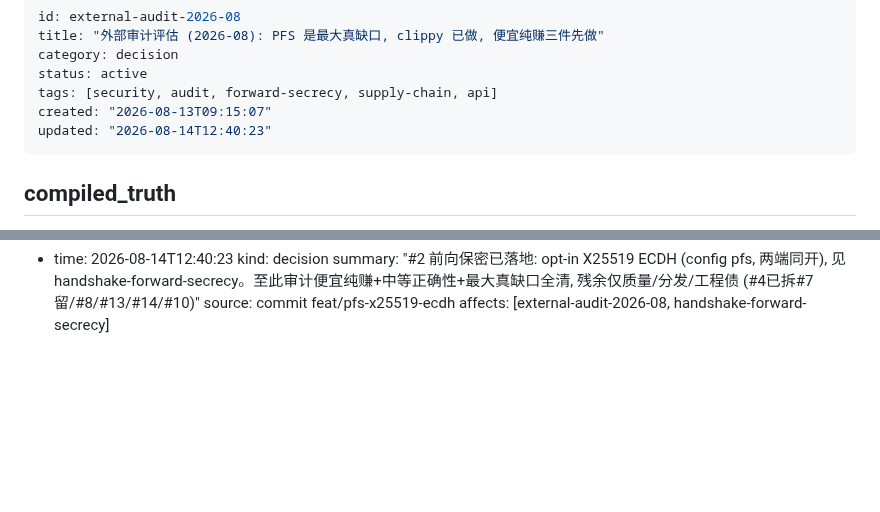
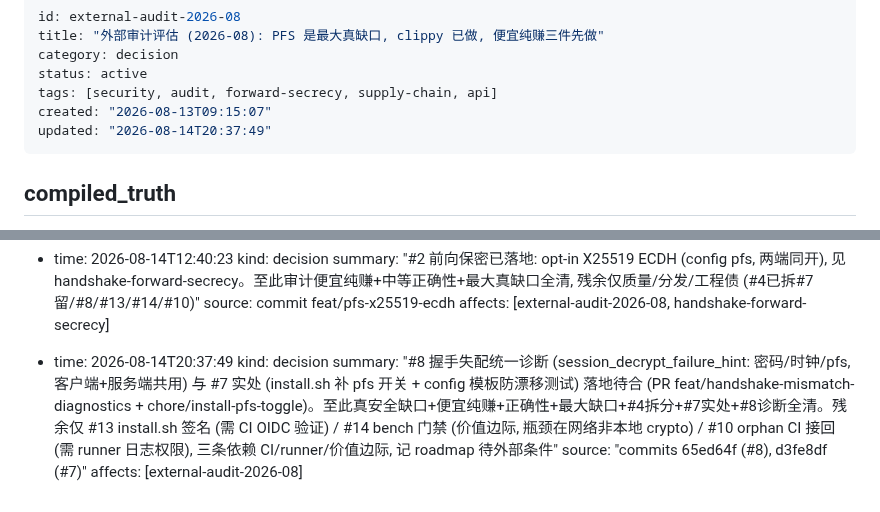
Before and after one commit to zdgt0226/Mirage-rs, a Markdown page: brain/pages/external-audit-2026-08.md, 2 parts joined by grey strips. Rendered like a GitHub page; blank space fills up the shorter version.

```diff
--- a/brain/pages/external-audit-2026-08.md
+++ b/brain/pages/external-audit-2026-08.md
@@ -5,7 +5,7 @@ category: decision
 status: active
 tags: [security, audit, forward-secrecy, supply-chain, api]
 created: "2026-08-13T09:15:07"
-updated: "2026-08-14T12:40:23"
+updated: "2026-08-14T20:37:49"
 ---
 
 ## compiled_truth
@@ -54,3 +54,9 @@ updated: "2026-08-14T12:40:23"
   summary: "#2 前向保密已落地: opt-in X25519 ECDH (config pfs, 两端同开), 见 handshake-forward-secrecy。至此审计便宜纯赚+中等正确性+最大真缺口全清, 残余仅质量/分发/工程债 (#4已拆#7留/#8/#13/#14/#10)"
   source: commit feat/pfs-x25519-ecdh
   affects: [external-audit-2026-08, handshake-forward-secrecy]
+
+- time: 2026-08-14T20:37:49
+  kind: decision
+  summary: "#8 握手失配统一诊断 (session_decrypt_failure_hint: 密码/时钟/pfs, 客户端+服务端共用) 与 #7 实处 (install.sh 补 pfs 开关 + config 模板防漂移测试) 落地待合 (PR feat/handshake-mismatch-diagnostics + chore/install-pfs-toggle)。至此真安全缺口+便宜纯赚+正确性+最大缺口+#4拆分+#7实处+#8诊断全清。残余仅 #13 install.sh 签名 (需 CI OIDC 验证) / #14 bench 门禁 (价值边际, 瓶颈在网络非本地 crypto) / #10 orphan CI 接回 (需 runner 日志权限), 三条依赖 CI/runner/价值边际, 记 roadmap 待外部条件"
+  source: "commits 65ed64f (#8), d3fe8df (#7)"
+  affects: [external-audit-2026-08]
```
Also changed, not shown: brain/index.md (+1 -1 lines), brain/roadmap.md (+12 -3 lines).
